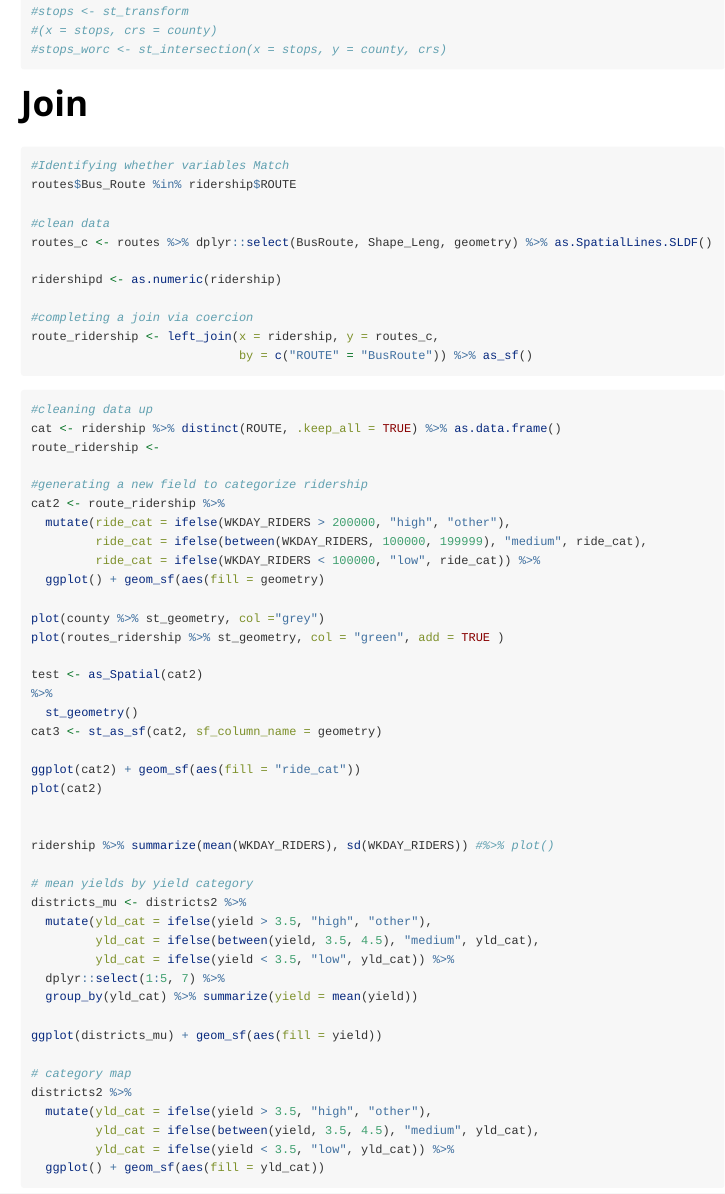
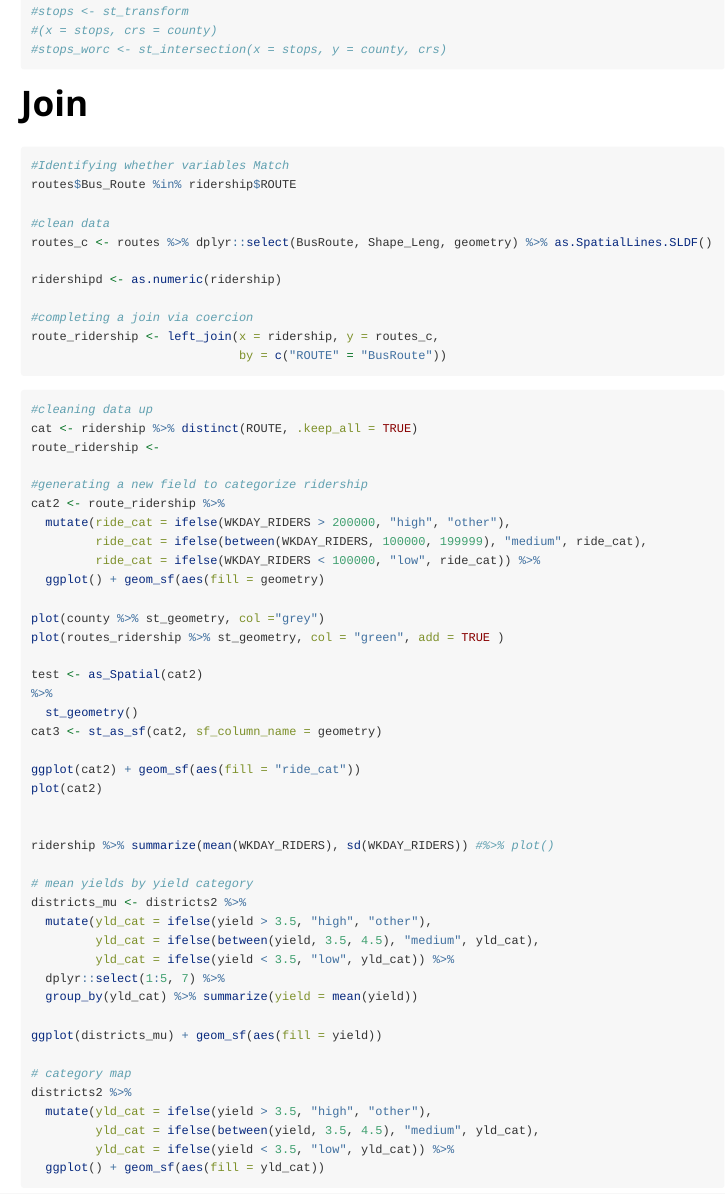
Before and after one commit to gkalter/wrta, an R Markdown document (vignettes/Garren.Rmd): the page in a window 1100 px wide, from 800 px down. Rendered offline with R 4.5, knitr and Pandoc, with nearby package versions; long lines of code are wrapped.

Commit message:
I saved tho

````diff
--- a/vignettes/Garren.Rmd
+++ b/vignettes/Garren.Rmd
@@ -64,14 +64,14 @@ ridershipd <- as.numeric(ridership)
 
 #completing a join via coercion
 route_ridership <- left_join(x = ridership, y = routes_c,
-                             by = c("ROUTE" = "BusRoute")) %>% as_sf()
+                             by = c("ROUTE" = "BusRoute"))
 
 ```
 
 
 ```{r, eval = FALSE}
 #cleaning data up
-cat <- ridership %>% distinct(ROUTE, .keep_all = TRUE) %>% as.data.frame()
+cat <- ridership %>% distinct(ROUTE, .keep_all = TRUE)
 route_ridership <-
 
 #generating a new field to categorize ridership
````
